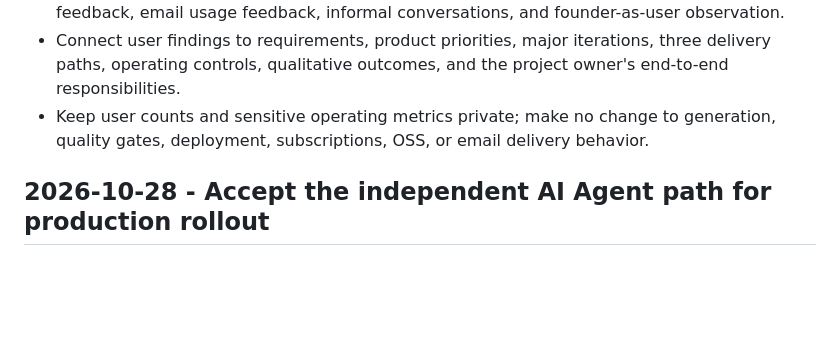
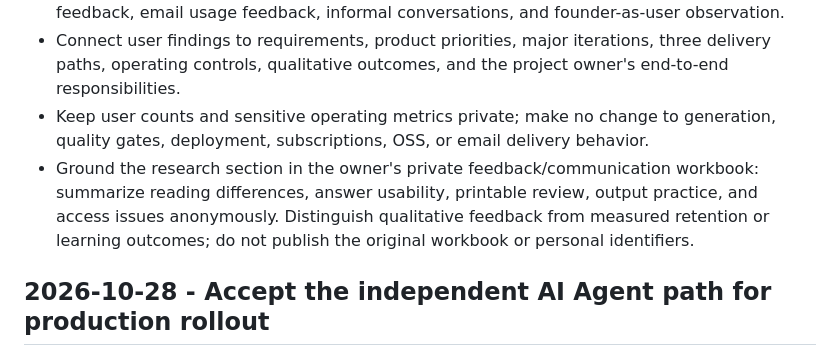
Before and after one commit to Ervebreak/gongkao-daily-mail, a Markdown page: CHANGELOG_HARNESS.md, the part around the change. GitHub-like rendering; blank space fills up the shorter version.

```diff
--- a/CHANGELOG_HARNESS.md
+++ b/CHANGELOG_HARNESS.md
@@ -6,6 +6,7 @@
 - Document the actual research inputs without inventing sample sizes: questionnaire/group feedback, email usage feedback, informal conversations, and founder-as-user observation.
 - Connect user findings to requirements, product priorities, major iterations, three delivery paths, operating controls, qualitative outcomes, and the project owner's end-to-end responsibilities.
 - Keep user counts and sensitive operating metrics private; make no change to generation, quality gates, deployment, subscriptions, OSS, or email delivery behavior.
+- Ground the research section in the owner's private feedback/communication workbook: summarize reading differences, answer usability, printable review, output practice, and access issues anonymously. Distinguish qualitative feedback from measured retention or learning outcomes; do not publish the original workbook or personal identifiers.
 
 ## 2026-10-28 - Accept the independent AI Agent path for production rollout
 
```
Also changed, not shown: README.md (+16 -2 lines).
